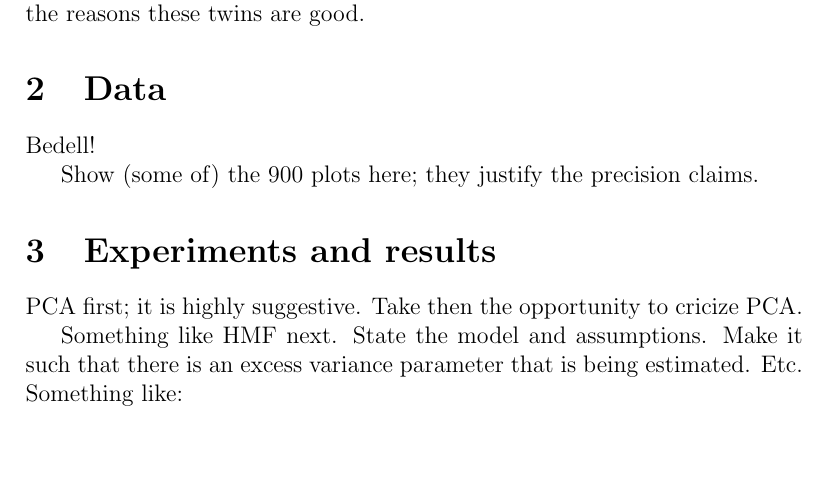
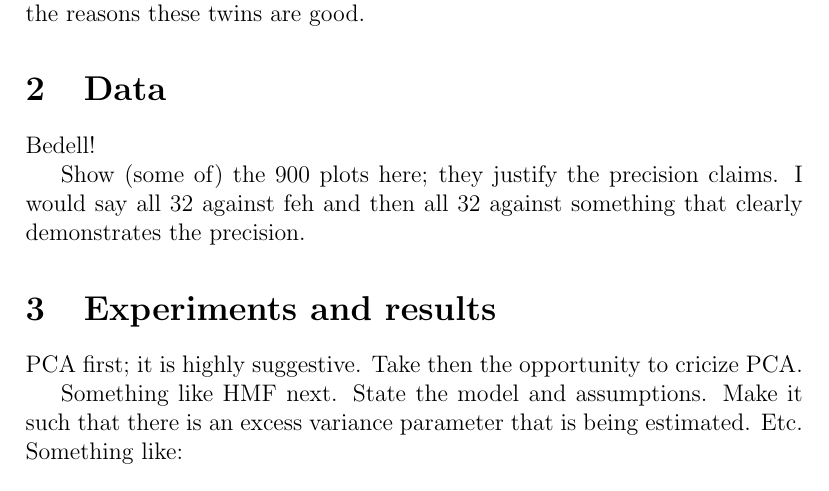
Before and after one commit to megbedell/silver-robot, a LaTeX document (paper/dimensions.tex): part of page 1 of 2, cut so that both start at the same text, the shorter picture padded with empty space. Compiled offline with pdfLaTeX.

Commit message:
notes to self

```diff
--- a/paper/dimensions.tex
+++ b/paper/dimensions.tex
@@ -28,6 +28,8 @@ All the reasons these twins are good.
 Bedell!
 
 Show (some of) the 900 plots here; they justify the precision claims.
+I would say all 32 against feh and then all 32 against something that
+clearly demonstrates the precision.
 
 \section{Experiments and results}
 
```
